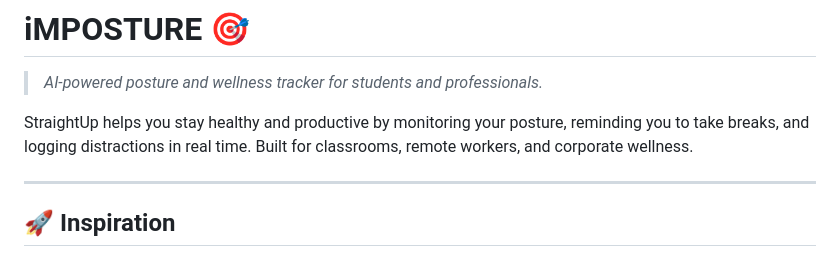
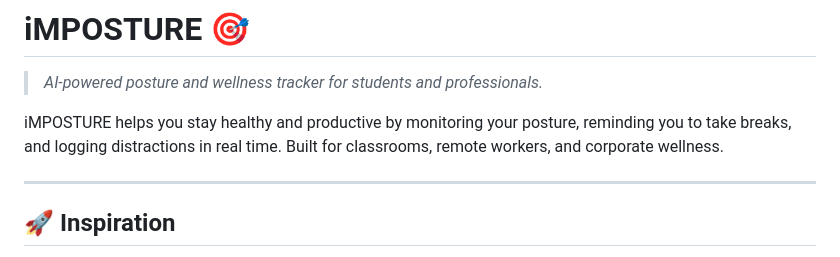
Before and after one commit to tbaratta/iMPOSTURE, a Markdown page: README.md, the part around the change. GitHub-like rendering.

```diff
--- a/README.md
+++ b/README.md
@@ -1,7 +1,7 @@
 # iMPOSTURE 🎯
 > *AI-powered posture and wellness tracker for students and professionals.*
 
-StraightUp helps you stay healthy and productive by monitoring your posture, reminding you to take breaks, and logging distractions in real time. Built for classrooms, remote workers, and corporate wellness.
+iMPOSTURE helps you stay healthy and productive by monitoring your posture, reminding you to take breaks, and logging distractions in real time. Built for classrooms, remote workers, and corporate wellness.
 
 ---
 
```
